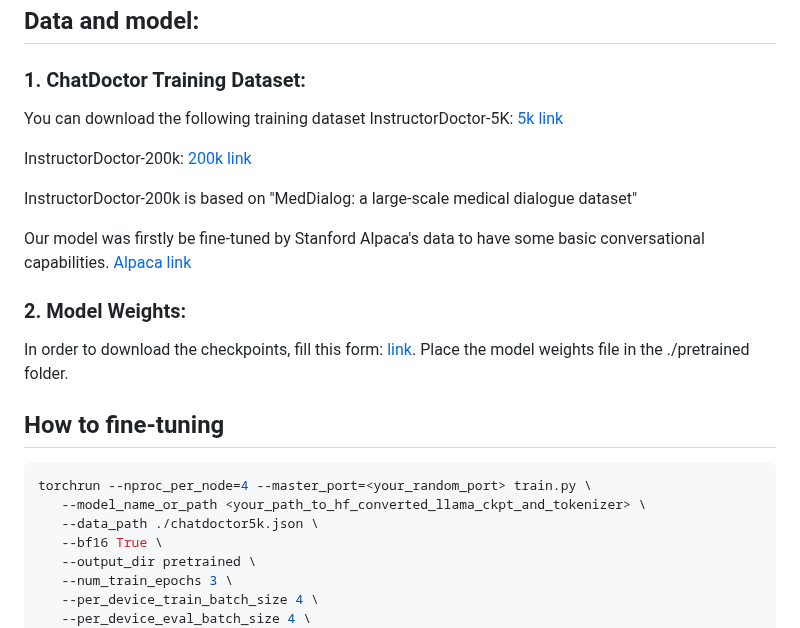
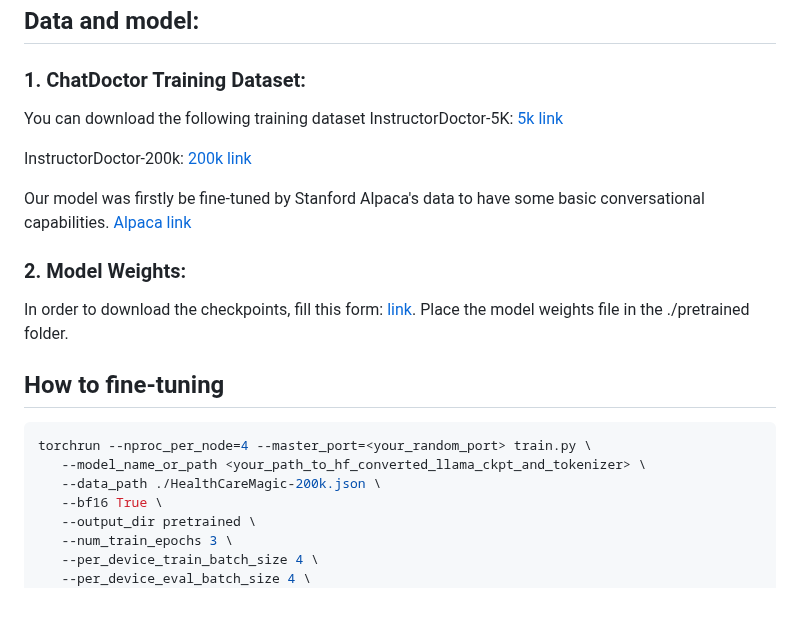
Before and after one commit to Kent0n-Li/ChatDoctor, a Markdown page: README.md, the part around the change. Rendered like a GitHub page; blank space fills up the shorter version.

````diff
--- a/README.md
+++ b/README.md
@@ -67,8 +67,6 @@ InstructorDoctor-5K: [5k link](https://drive.google.com/file/d/1nDTKZ3wZbZWTkFMB
 
 InstructorDoctor-200k: [200k link](https://drive.google.com/file/d/1lyfqIwlLSClhgrCutWuEe_IACNq6XNUt/view?usp=sharing)
 
-InstructorDoctor-200k is based on "MedDialog: a large-scale medical dialogue dataset"
-
 Our model was firstly be fine-tuned by Stanford Alpaca's data to have some basic conversational capabilities. [Alpaca link](https://github.com/Kent0n-Li/ChatDoctor/blob/main/alpaca_data.json)
 
  ### 2. Model Weights:
@@ -80,7 +78,7 @@ Place the model weights file in the ./pretrained folder.
  ```python
 torchrun --nproc_per_node=4 --master_port=<your_random_port> train.py \
     --model_name_or_path <your_path_to_hf_converted_llama_ckpt_and_tokenizer> \
-    --data_path ./chatdoctor5k.json \
+    --data_path ./HealthCareMagic-200k.json \
     --bf16 True \
     --output_dir pretrained \
     --num_train_epochs 3 \
````
